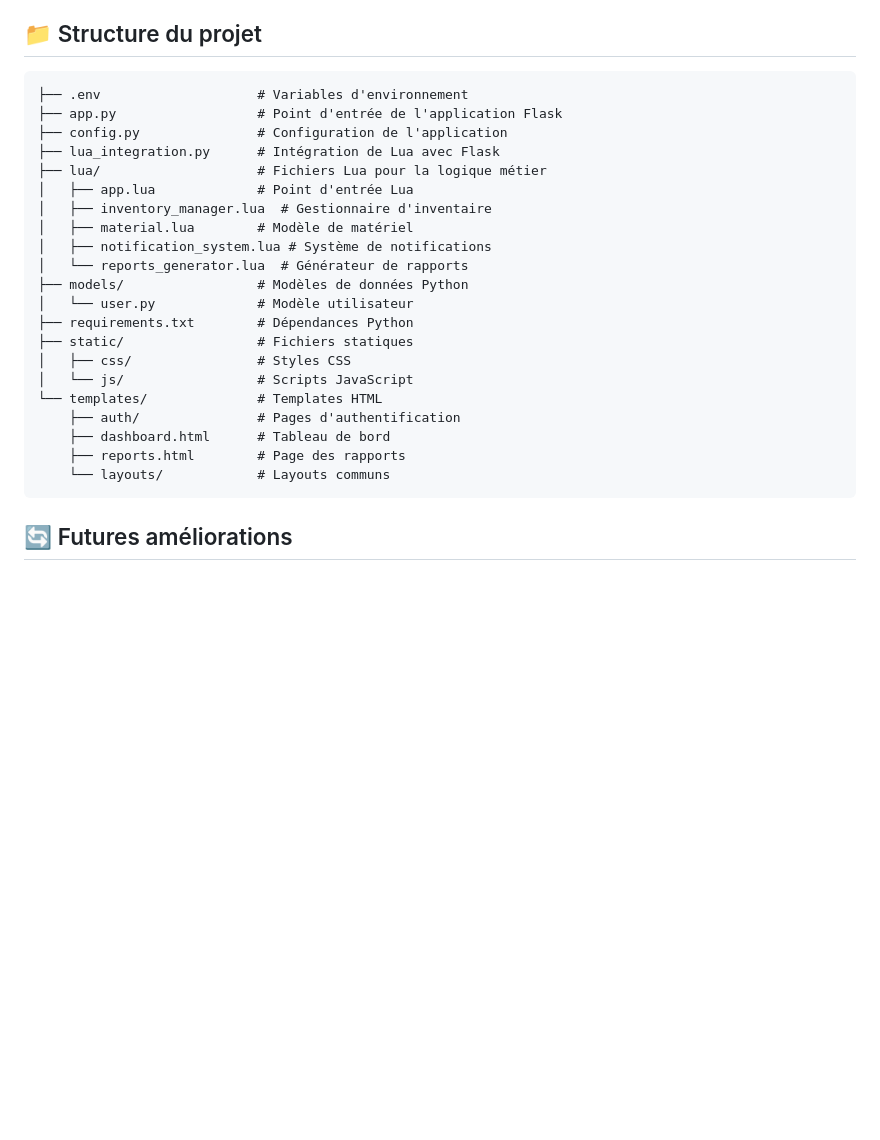
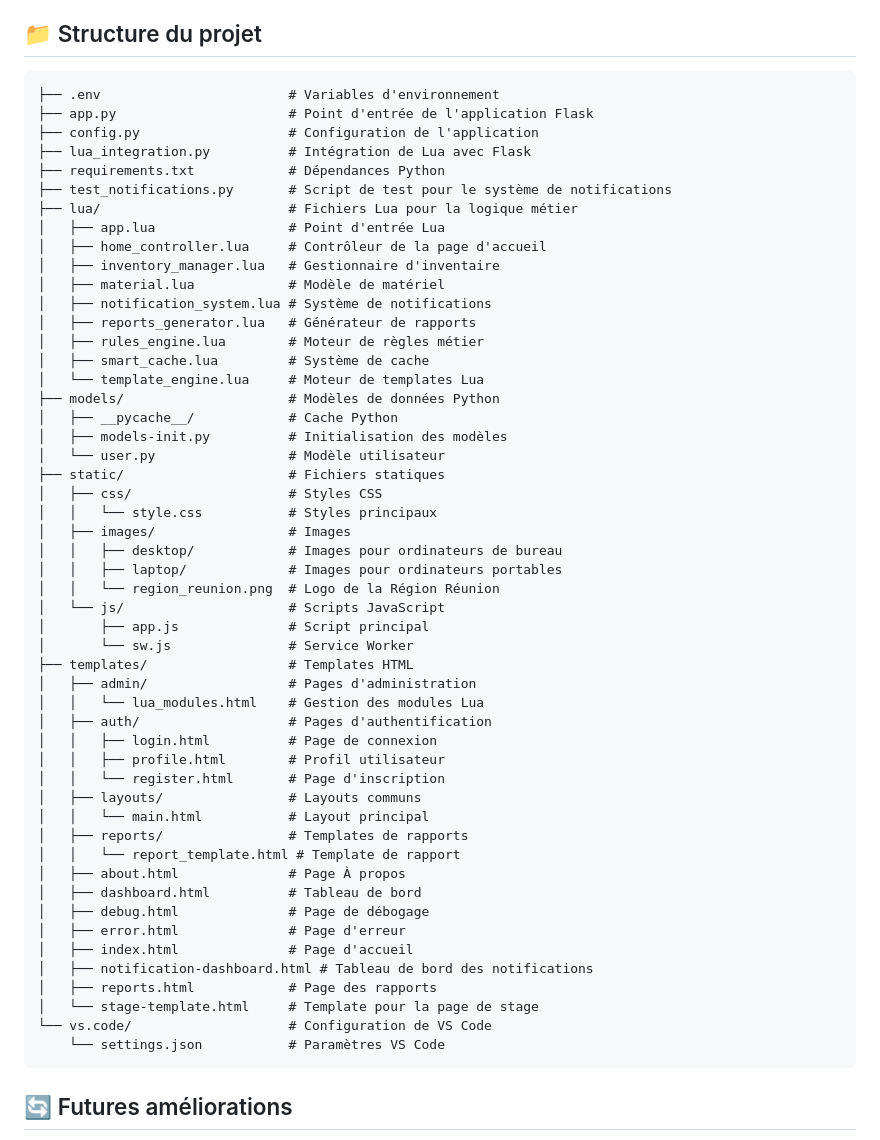
Before and after one commit to CelestialOriana/Lua-site, a Markdown page: readme.md, the part around the change. Drawn GitHub-style; blank space fills up the shorter version.

Commit message:
structure de projet détaillé dans le readme

````diff
--- a/readme.md
+++ b/readme.md
@@ -122,27 +122,57 @@ Les erreurs sont enregistrées dans la console où s'exécute l'application Flas
 ## 📁 Structure du projet
 
 ```
-├── .env                    # Variables d'environnement
-├── app.py                  # Point d'entrée de l'application Flask
-├── config.py               # Configuration de l'application
-├── lua_integration.py      # Intégration de Lua avec Flask
-├── lua/                    # Fichiers Lua pour la logique métier
-│   ├── app.lua             # Point d'entrée Lua
-│   ├── inventory_manager.lua  # Gestionnaire d'inventaire
-│   ├── material.lua        # Modèle de matériel
+├── .env                        # Variables d'environnement
+├── app.py                      # Point d'entrée de l'application Flask
+├── config.py                   # Configuration de l'application
+├── lua_integration.py          # Intégration de Lua avec Flask
+├── requirements.txt            # Dépendances Python
+├── test_notifications.py       # Script de test pour le système de notifications
+├── lua/                        # Fichiers Lua pour la logique métier
+│   ├── app.lua                 # Point d'entrée Lua
+│   ├── home_controller.lua     # Contrôleur de la page d'accueil
+│   ├── inventory_manager.lua   # Gestionnaire d'inventaire
+│   ├── material.lua            # Modèle de matériel
 │   ├── notification_system.lua # Système de notifications
-│   └── reports_generator.lua  # Générateur de rapports
-├── models/                 # Modèles de données Python
-│   └── user.py             # Modèle utilisateur
-├── requirements.txt        # Dépendances Python
-├── static/                 # Fichiers statiques
-│   ├── css/                # Styles CSS
-│   └── js/                 # Scripts JavaScript
-└── templates/              # Templates HTML
-    ├── auth/               # Pages d'authentification
-    ├── dashboard.html      # Tableau de bord
-    ├── reports.html        # Page des rapports
-    └── layouts/            # Layouts communs
+│   ├── reports_generator.lua   # Générateur de rapports
+│   ├── rules_engine.lua        # Moteur de règles métier
+│   ├── smart_cache.lua         # Système de cache
+│   └── template_engine.lua     # Moteur de templates Lua
+├── models/                     # Modèles de données Python
+│   ├── __pycache__/            # Cache Python
+│   ├── models-init.py          # Initialisation des modèles
+│   └── user.py                 # Modèle utilisateur
+├── static/                     # Fichiers statiques
+│   ├── css/                    # Styles CSS
+│   │   └── style.css           # Styles principaux
+│   ├── images/                 # Images
+│   │   ├── desktop/            # Images pour ordinateurs de bureau
+│   │   ├── laptop/             # Images pour ordinateurs portables
+│   │   └── region_reunion.png  # Logo de la Région Réunion
+│   └── js/                     # Scripts JavaScript
+│       ├── app.js              # Script principal
+│       └── sw.js               # Service Worker
+├── templates/                  # Templates HTML
+│   ├── admin/                  # Pages d'administration
+│   │   └── lua_modules.html    # Gestion des modules Lua
+│   ├── auth/                   # Pages d'authentification
+│   │   ├── login.html          # Page de connexion
+│   │   ├── profile.html        # Profil utilisateur
+│   │   └── register.html       # Page d'inscription
+│   ├── layouts/                # Layouts communs
+│   │   └── main.html           # Layout principal
+│   ├── reports/                # Templates de rapports
+│   │   └── report_template.html # Template de rapport
+│   ├── about.html              # Page À propos
+│   ├── dashboard.html          # Tableau de bord
+│   ├── debug.html              # Page de débogage
+│   ├── error.html              # Page d'erreur
+│   ├── index.html              # Page d'accueil
+│   ├── notification-dashboard.html # Tableau de bord des notifications
+│   ├── reports.html            # Page des rapports
+│   └── stage-template.html     # Template pour la page de stage
+└── vs.code/                    # Configuration de VS Code
+    └── settings.json           # Paramètres VS Code
 ```
 
 ## 🔄 Futures améliorations
````
